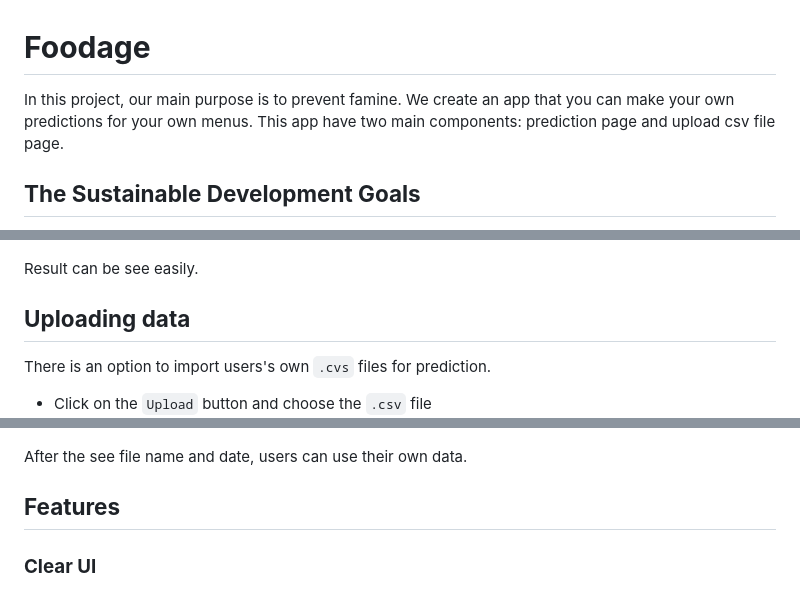
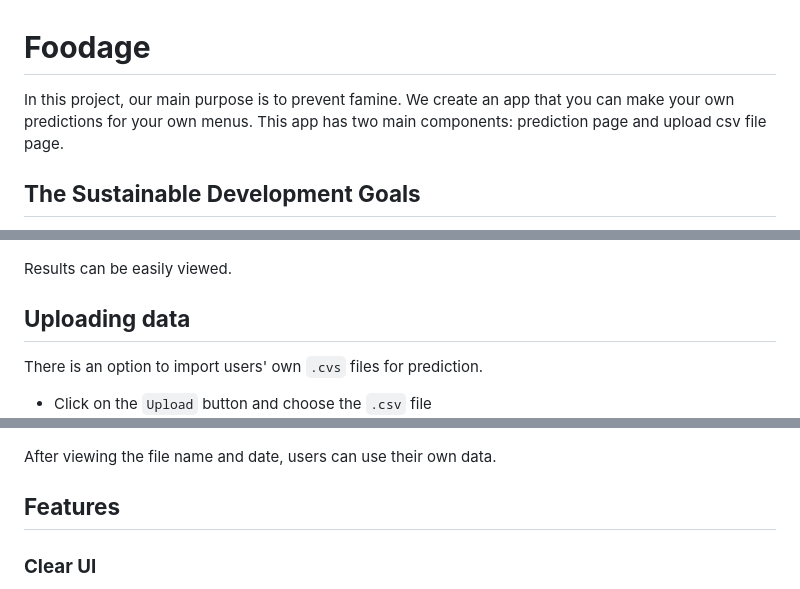
Before and after one commit to membuk/foodage, a Markdown page: README.md, 3 parts joined by grey strips. GitHub-like rendering.

```diff
--- a/README.md
+++ b/README.md
@@ -1,5 +1,5 @@
 # **Foodage**
-In this project, our main purpose is to prevent famine. We create an app that you can make your own predictions for your own menus. This app have two main components: prediction page and upload csv file page.
+In this project, our main purpose is to prevent famine. We create an app that you can make your own predictions for your own menus. This app has two main components: prediction page and upload csv file page.
 
 ## **The Sustainable Development Goals**
 The Sustainable Development Goals (SDGs), also known as the Global Goals, are a set of 17 interlinked goals designed to be a "blueprint to achieve a better and more sustainable future for all." They were adopted by all United Nations Member States in 2015 as part of the 2030 Agenda for Sustainable Development. The SDGs address a wide range of global challenges, including poverty, inequality, climate change, environmental degradation, peace, and justice.
@@ -20,14 +20,14 @@ In test menu, users may make predictions via entering their own menu.
 
 ![Test Menu](/Files/unnamed.jpg)
 
-Result can be see easily.
+Results can be easily viewed.
 
 ## **Uploading data**
-There is an option to import users's own `.cvs` files for prediction.
+There is an option to import users' own `.cvs` files for prediction.
 + Click on the `Upload` button and choose the `.csv` file
 ![Upload Menu](/Files/unnamed.jpg)
 
-After the see file name and date, users can use their own data.
+After viewing the file name and date, users can use their own data.
 
 ## **Features**
 ### **Clear UI**
```
